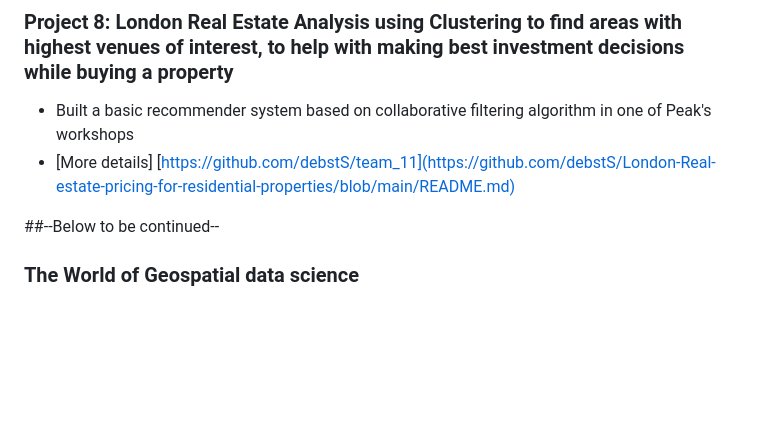
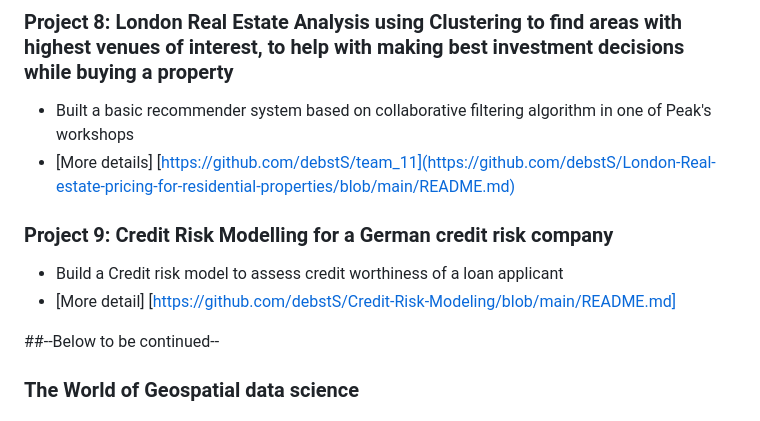
Before and after one commit to debstS/Data-Science-projects-portfolio, a Markdown page: README.md, the part around the change. Rendered like a GitHub page; blank space fills up the shorter version.

```diff
--- a/README.md
+++ b/README.md
@@ -42,6 +42,11 @@ Enjoy the read, Explorer :)
 * Built a basic recommender system based on collaborative filtering algorithm in one of Peak's workshops
 * [More details] [https://github.com/debstS/team_11](https://github.com/debstS/London-Real-estate-pricing-for-residential-properties/blob/main/README.md)
 
+
+### Project 9: Credit Risk Modelling for a German credit risk company
+* Build a Credit risk model to assess credit worthiness of a loan applicant
+* [More detail] [https://github.com/debstS/Credit-Risk-Modeling/blob/main/README.md]
+
 ##--Below to be continued--
 
 ### The World of Geospatial data science
```
